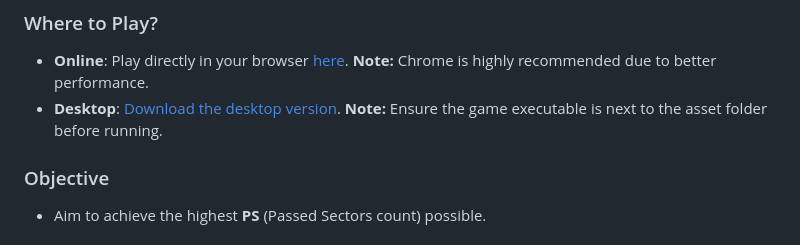
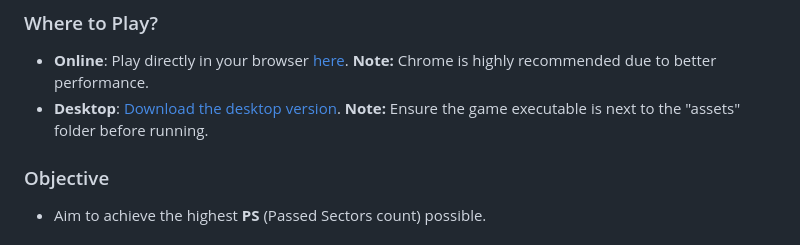
Before and after one commit to Siiir/brick_bird, a Markdown page: README.md, the part around the change. Rendered like a GitHub page.

Commit message:
README.md: improved readability

```diff
--- a/README.md
+++ b/README.md
@@ -14,7 +14,7 @@
 
 ### Where to Play?
 - **Online**: Play directly in your browser [here](https://siiir.github.io/brick_bird/). **Note:** Chrome is highly recommended due to better performance.
-- **Desktop**: [Download the desktop version](https://github.com/Siiir/brick_bird/releases/). **Note:** Ensure the game executable is next to the asset folder before running.
+- **Desktop**: [Download the desktop version](https://github.com/Siiir/brick_bird/releases/). **Note:** Ensure the game executable is next to the "assets" folder before running.
 
 ### Objective
 - Aim to achieve the highest **PS** (Passed Sectors count) possible.
```
